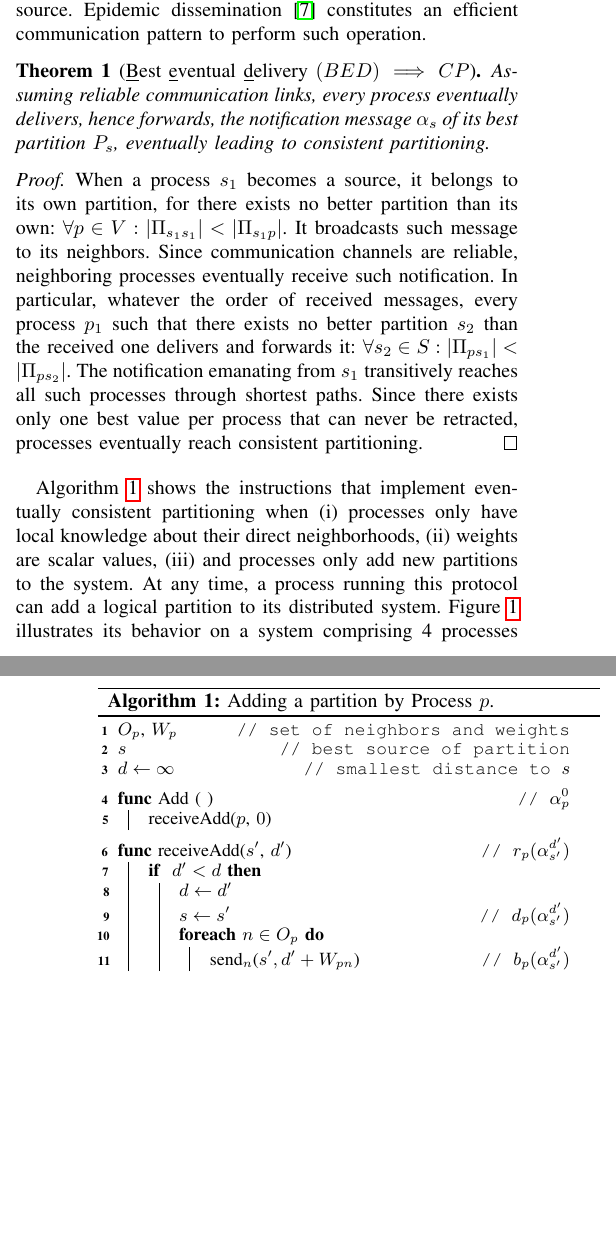
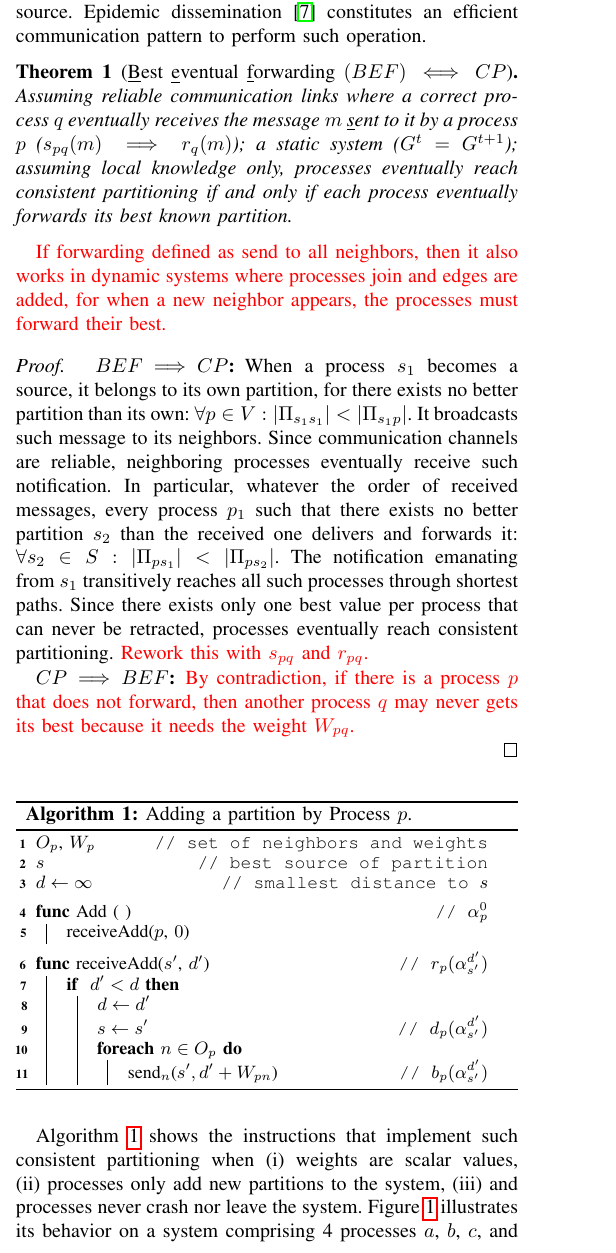
Before and after one commit to parchemins/paper-ascast-tex, a LaTeX paper (paper.tex, which reads input/proposal.tex): two parts of the columns of pages 4 and 5 of 9 before the commit and part of one column of page 4 of 10 after it, the two joined at a grey line, cut so that both start at the same text, the shorter picture padded with empty space. Compiled offline with pdfLaTeX; a missing font is replaced by an installed copy or a similar font; a LaTeX package or settings file that is missing is left out.

Commit message:
wip, on the understanding of properties

```diff
--- a/input/proposal.tex
+++ b/input/proposal.tex
@@ -152,63 +147,61 @@ to.
 \end{definition}
 
 Unfortunately, processes do not share a common global knowledge of the
-network state. For process to reach consistent partitioning together,
-a process becoming a source must notify every process that is closer
-to it than any other source. Epidemic
+network state. For processes to reach consistent partitioning
+together, a process becoming a source must notify every process that
+is closer to it than any other source. Epidemic
 dissemination~\cite{birman1999bimodal} constitutes an efficient
 communication pattern to perform such operation.
 
-\begin{theorem}[\underline{B}est \underline{e}ventual \underline{d}elivery $(BED) \implies CP$]
-  Assuming reliable communication links, every process eventually
-  delivers, hence forwards, the notification message $\alpha_s$ of its
-  best partition $P_s$, eventually leading to consistent partitioning.
+\begin{theorem}[\underline{B}est \underline{e}ventual \underline{f}orwarding $(BEF) \iff CP$]
+  Assuming reliable communication links where a correct process $q$
+  eventually receives the message $m$ \underline{s}ent to it by a
+  process $p$ ($s_{pq}(m) \implies r_{q}(m)$); a static system ($G^t =
+  G^{t+1}$); assuming local knowledge only, processes eventually reach
+  consistent partitioning if and only if each process eventually
+  forwards its best known partition.
 \end{theorem}
 
-\begin{proof} When a process $s_1$ becomes a source, it belongs to
-its own partition, for there exists no better partition than its own:
-$\forall p \in V: |\Pi_{s_1 s_1}| < |\Pi_{s_1 p}|$. It broadcasts such
-message to its neighbors. Since communication channels are reliable,
-neighboring processes eventually receive such notification. In
-particular, whatever the order of received messages, every process
-$p_1$ such that there exists no better partition $s_2$ than the
-received one delivers and forwards it: $\forall s_2 \in S: |\Pi_{p
-  s_1}| < |\Pi_{p s_2}|$. The notification emanating from $s_1$
-transitively reaches all such processes through shortest paths. Since
-there exists only one best value per process that can never be
-retracted, processes eventually reach consistent partitioning.
+\TODO{If forwarding defined as send to all neighbors, then it also
+  works in dynamic systems where processes join and edges are added,
+  for when a new neighbor appears, the processes must forward their
+  best.}
+
+\begin{proof}
+  \begin{asparadesc}
+  \item [$BEF \implies CP$:] When a process $s_1$ becomes a source, it
+    belongs to its own partition, for there exists no better partition
+    than its own: $\forall p \in V: |\Pi_{s_1 s_1}| < |\Pi_{s_1
+      p}|$. It broadcasts such message to its neighbors. Since
+    communication channels are reliable, neighboring processes
+    eventually receive such notification. In particular, whatever the
+    order of received messages, every process $p_1$ such that there
+    exists no better partition $s_2$ than the received one delivers
+    and forwards it: $\forall s_2 \in S: |\Pi_{p s_1}| < |\Pi_{p
+      s_2}|$. The notification emanating from $s_1$ transitively
+    reaches all such processes through shortest paths. Since there
+    exists only one best value per process that can never be
+    retracted, processes eventually reach consistent
+    partitioning. \TODO{Rework this with $s_{pq}$ and $r_{pq}$.}
+  \item [$CP \implies BEF$:] \TODO{By contradiction, if there is a
+    process $p$ that does not forward, then another process $q$ may
+    never gets its best because it needs the weight $W_{pq}$.}
+  \end{asparadesc}
 \end{proof}
-
-%% \input{input/figdel.tex} %% figure positioning
-
-%% \begin{definition}[\label{def:transitivedelivery}Transitive delivery]
-%%   Transitive delivery ensures the system eventually converges to
-%%   optimal partitioning:
-%%   \begin{inparaenum}[(i)]
-%%   \item (\textbf{termination}) processes do not need to propagate
-%%     operations they do not deliver: $\forall \langle i, j \rangle \in
-%%     E, \neg d_i(\alpha_{s}^w)\implies \neg
-%%     d_j(\alpha_{s}^{w+w_{ij}})$;
-%%   \item (\textbf{propagation}) operations delivered by a process may
-%%     also benefit neighbor processes: $\forall \langle i, j \rangle \in
-%%     E, d_i(\alpha_{s}^{w_1}) \implies
-%%     d_j(\alpha_{s}^{w_1+w_{ij}}) \vee
-%%     d_j(\alpha_{*}^{w_2 < w_1 + w_{ij}})$.
-%%   \end{inparaenum}
-%% \end{definition}
 
 \begin{algorithm}
   \input{input/algoadd.tex}
   \caption{\label{algo:add}Adding a partition by Process $p$.}
 \end{algorithm}
 
-Algorithm~\ref{algo:add} shows the instructions that implement
-eventually consistent partitioning when
+\input{input/figadd.tex}
+
+Algorithm~\ref{algo:add} shows the instructions that implement such
+consistent partitioning when
 \begin{inparaenum}[(i)]
-\item processes only have local knowledge about their direct
-  neighborhoods,
 \item weights are scalar values,
-\item and processes only add new partitions to the system.
+\item processes only add new partitions to the system,
+\item and processes never crash nor leave the system.
 \end{inparaenum}
-At any time, a process running this protocol can add a logical
-partition to its distributed system.  Figure~\ref{fig:add} illustrates
-its behavior on a system comprising 4 processes $a$, $b$, $c$, and
+ Figure~\ref{fig:add} illustrates its behavior on a system comprising
+ 4 processes $a$, $b$, $c$, and $d$. Two processes $a$ and $c$
--- a/paper.tex
+++ b/paper.tex
@@ -47,10 +47,12 @@
 \newtheorem{problem}{Problem Statement}
 \newtheorem{definition}{Definition}
 \newtheorem{theorem}{Theorem}
+\newtheorem{corollary}{Corollary}
 \newcommand{\ie}{{i.e.,}\xspace}
 
 
-\title{\NAME: Adaptive Scoped Broadcast for the Edge}
+\title{\NAME: Locking Down the Traffic at the Edge}
+%% \NAME: Adaptive scoped broadcast for the edge
 
 %\author{Adrien L{\`e}bre, Brice N{\'e}delec, Alexandre Van Kempen}
 \author{Anonymous}
```
Also changed, not shown: input/proposal.tex (59 more changed lines).
